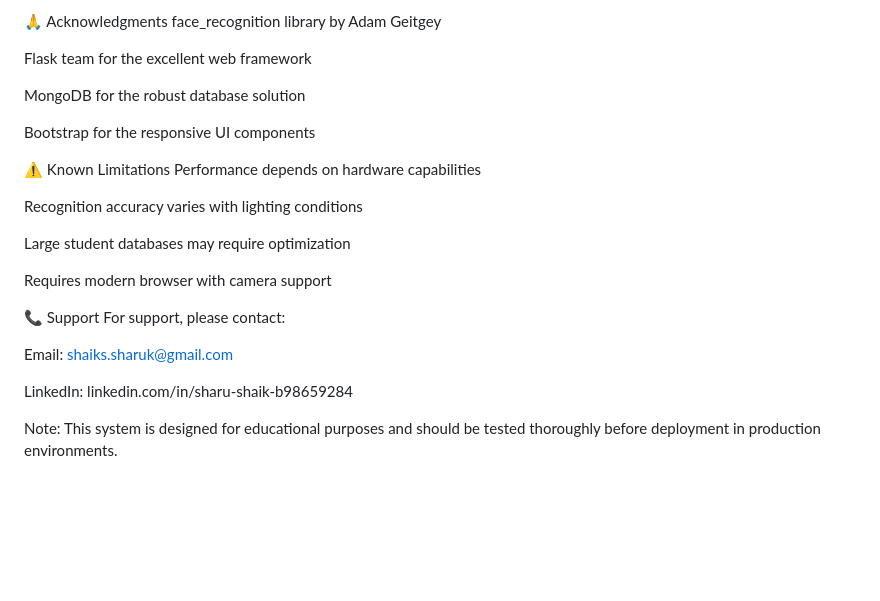
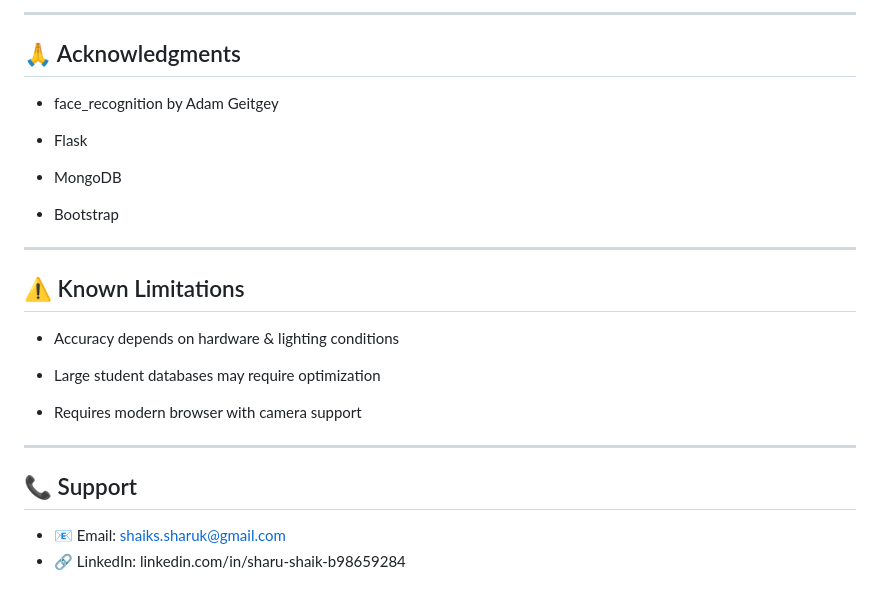
Before and after one commit to Shaik-sharuk/Eduvision-Smart-Face-Attendence-Recognition, a Markdown page: README.md, the part around one of its changes. GitHub-like rendering; blank space fills up the shorter version.

```diff
--- a/README.md
+++ b/README.md
@@ -176,27 +176,30 @@ This project is licensed under the MIT License - see the LICENSE file for detail
 
-🙏 Acknowledgments
-face_recognition library by Adam Geitgey
+---
 
-Flask team for the excellent web framework
+## 🙏 Acknowledgments
+- face_recognition by Adam Geitgey
 
-MongoDB for the robust database solution
+- Flask
 
-Bootstrap for the responsive UI components
+- MongoDB
 
-⚠️ Known Limitations
-Performance depends on hardware capabilities
+- Bootstrap
 
-Recognition accuracy varies with lighting conditions
 
-Large student databases may require optimization
+---
 
-Requires modern browser with camera support
 
-📞 Support
-For support, please contact:
+## ⚠️ Known Limitations
+- Accuracy depends on hardware & lighting conditions
 
-Email: shaiks.sharuk@gmail.com
+- Large student databases may require optimization
 
-LinkedIn: linkedin.com/in/sharu-shaik-b98659284
+- Requires modern browser with camera support
 
-Note: This system is designed for educational purposes and should be tested thoroughly before deployment in production environments.
+
+---
+
+
+## 📞 Support
+- 📧 Email: shaiks.sharuk@gmail.com
+- 🔗 LinkedIn: linkedin.com/in/sharu-shaik-b98659284
```
Also changed, not shown: other parts of README.md (+112 -112 lines).
